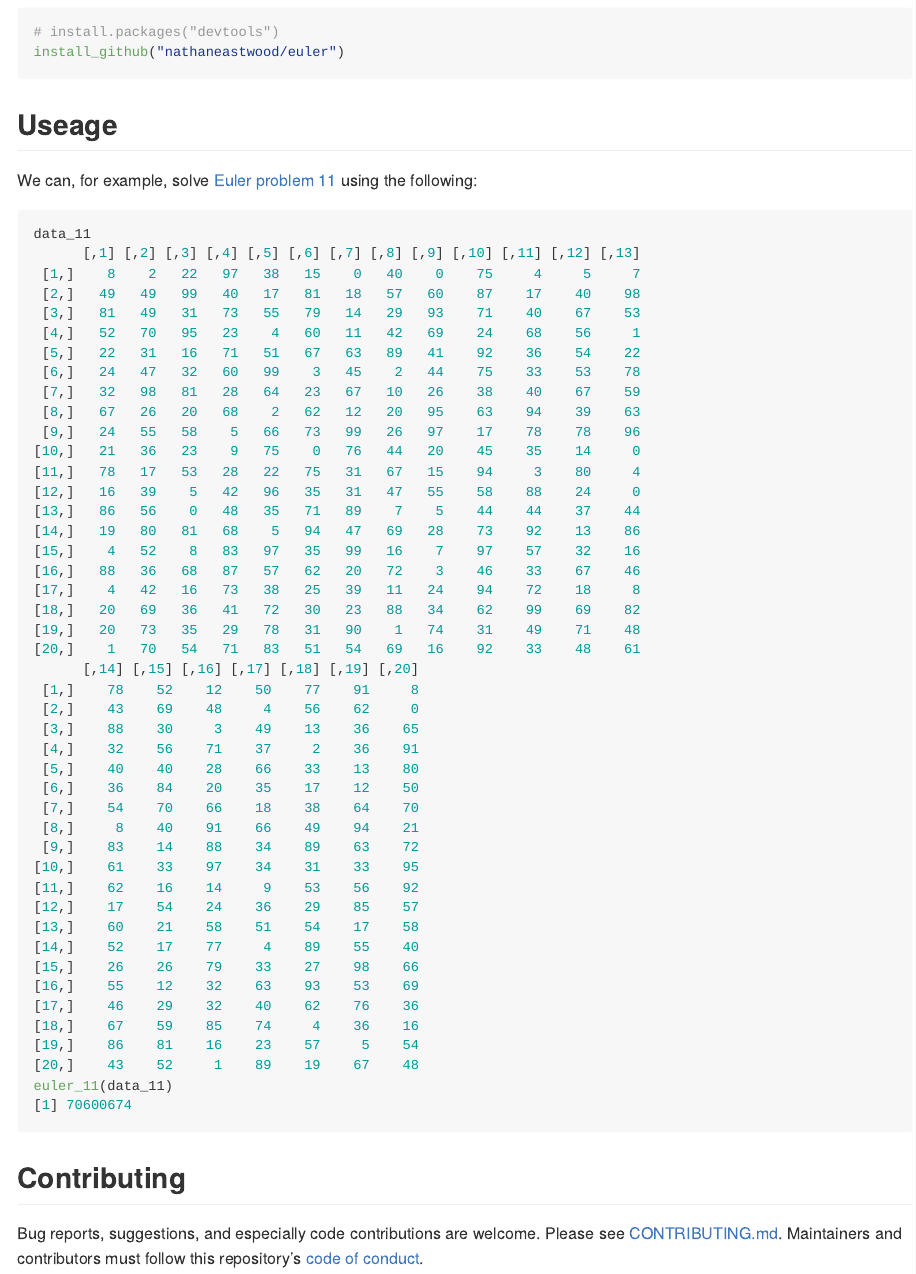
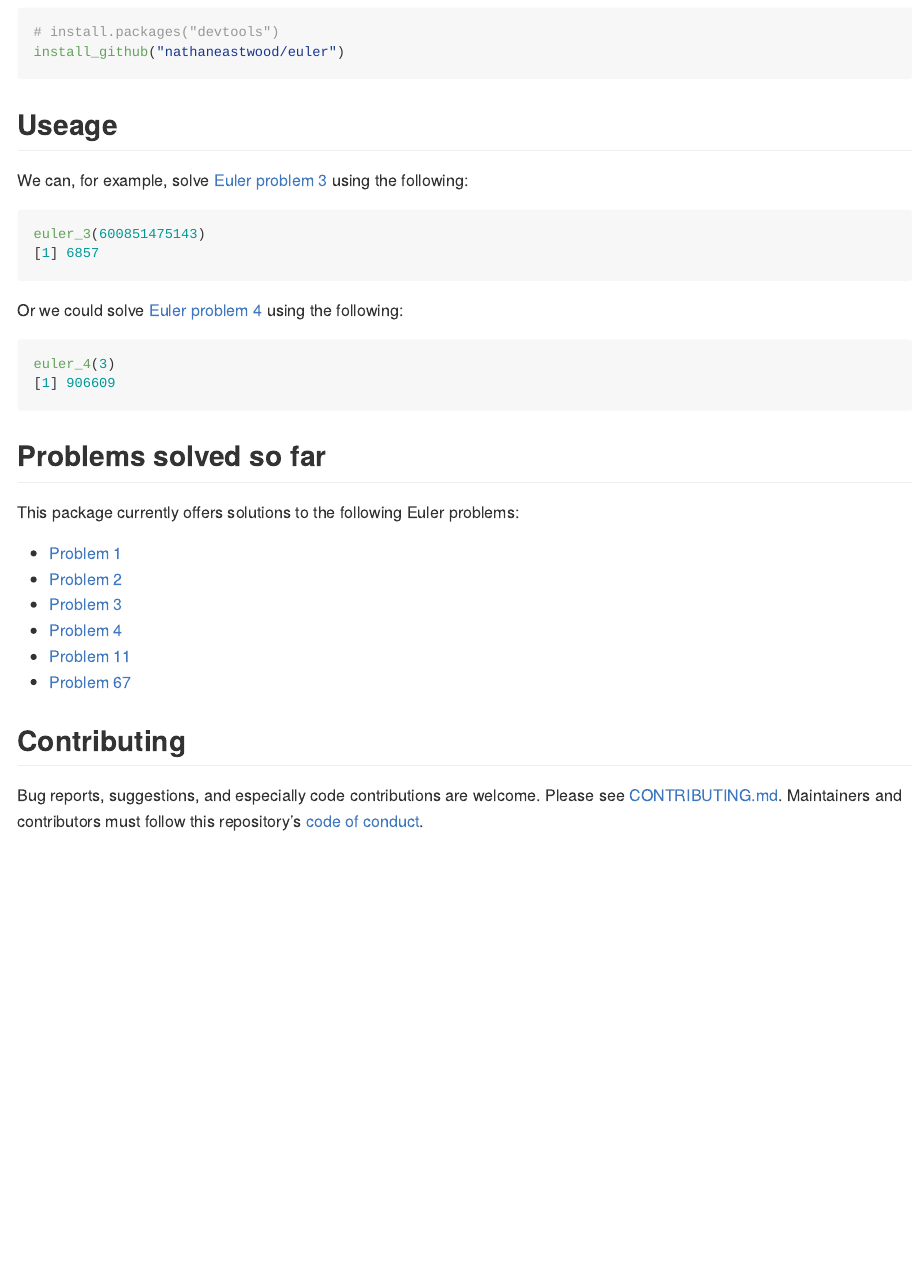
Before and after one commit to nathaneastwood/euler, an R Markdown document (README.Rmd): the page in a window 1100 px wide, from 330 px down. The pictures show the output file README.md that the author committed with the source, drawn offline in the style of GitHub; badge pictures from the web are left out.

Commit message:
doc: Update README

````diff
--- a/README.Rmd
+++ b/README.Rmd
@@ -38,12 +38,28 @@ install_github("nathaneastwood/euler")
 
 ## Useage
 
-We can, for example, solve [Euler problem 11](https://projecteuler.net/problem=11) using the following:
+We can, for example, solve [Euler problem 3](https://projecteuler.net/problem=3) using the following:
 
-```{r example}
-data_11
-euler_11(data_11)
+```{r euler3}
+euler_3(600851475143)
 ```
+
+Or we could solve [Euler problem 4](https://projecteuler.net/problem=4) using the following:
+
+```{r euler4}
+euler_4(3)
+```
+
+## Problems solved so far
+
+This package currently offers solutions to the following Euler problems:
+
+* [Problem 1](https://projecteuler.net/problem=1)
+* [Problem 2](https://projecteuler.net/problem=2)
+* [Problem 3](https://projecteuler.net/problem=3)
+* [Problem 4](https://projecteuler.net/problem=4)
+* [Problem 11](https://projecteuler.net/problem=11)
+* [Problem 67](https://projecteuler.net/problem=67)
 
 ## Contributing
 
````
Also changed, not shown: README.md.
